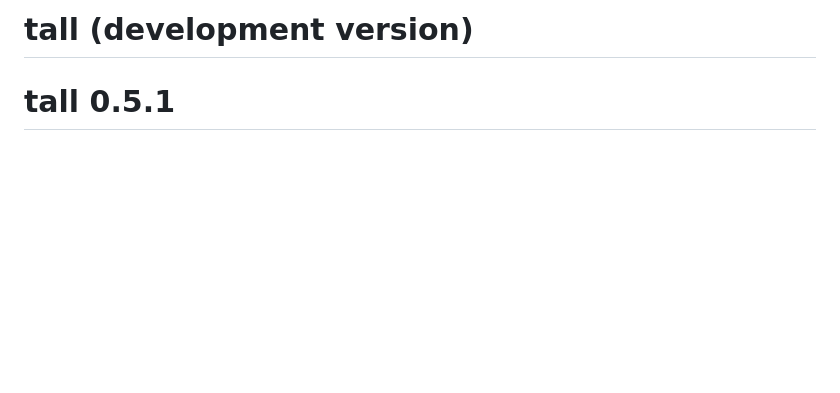
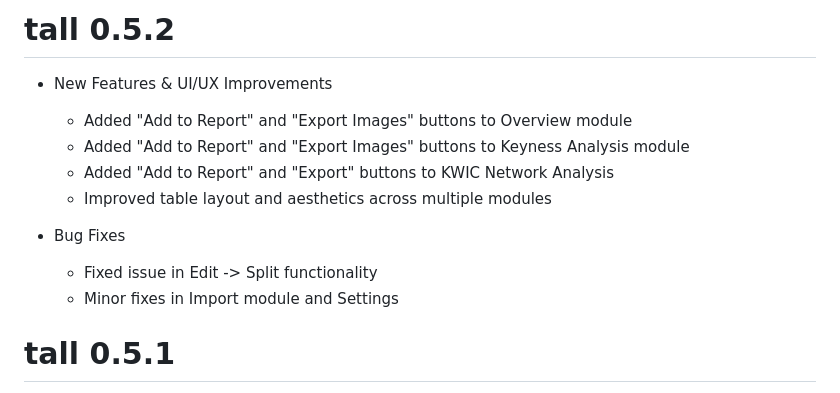
Before and after one commit to massimoaria/tall, a Markdown page: NEWS.md, the part around the change. Rendered like a GitHub page; blank space fills up the shorter version.

```diff
--- a/NEWS.md
+++ b/NEWS.md
@@ -1,4 +1,14 @@
-# tall (development version)
+# tall 0.5.2
+
+* New Features & UI/UX Improvements
+  - Added "Add to Report" and "Export Images" buttons to Overview module
+  - Added "Add to Report" and "Export Images" buttons to Keyness Analysis module
+  - Added "Add to Report" and "Export" buttons to KWIC Network Analysis
+  - Improved table layout and aesthetics across multiple modules
+
+* Bug Fixes
+  - Fixed issue in Edit -> Split functionality
+  - Minor fixes in Import module and Settings
 
 # tall 0.5.1
 * Bug Fixes
```
